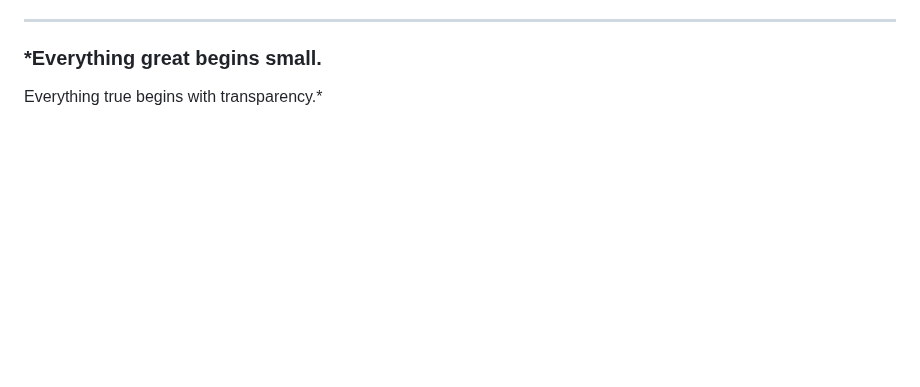
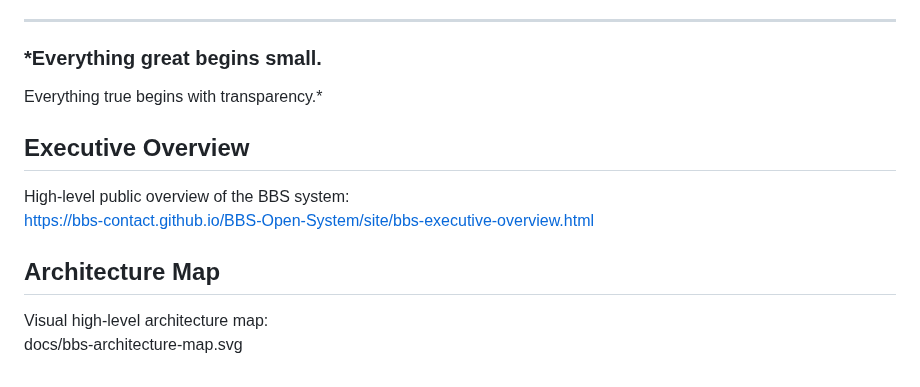
Before and after one commit to BBS-contact/BBS-Open-System, a Markdown page: README.md, the part around the change. GitHub-like rendering; blank space fills up the shorter version.

```diff
--- a/README.md
+++ b/README.md
@@ -242,3 +242,13 @@ Open to contributors from:
 
 ### *Everything great begins small.
 Everything true begins with transparency.*
+
+## Executive Overview
+
+High-level public overview of the BBS system:
+https://bbs-contact.github.io/BBS-Open-System/site/bbs-executive-overview.html
+
+## Architecture Map
+
+Visual high-level architecture map:
+docs/bbs-architecture-map.svg
```
